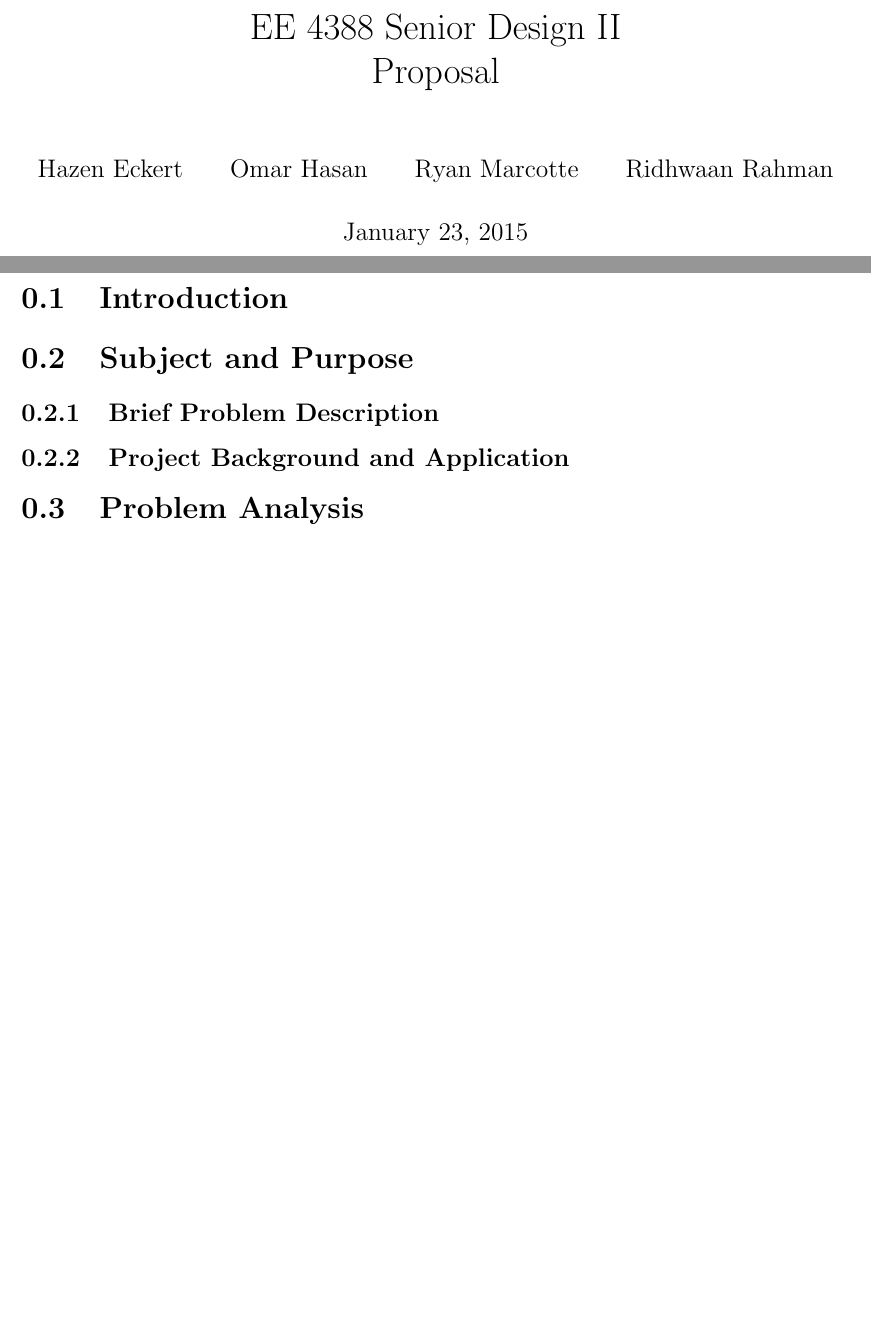
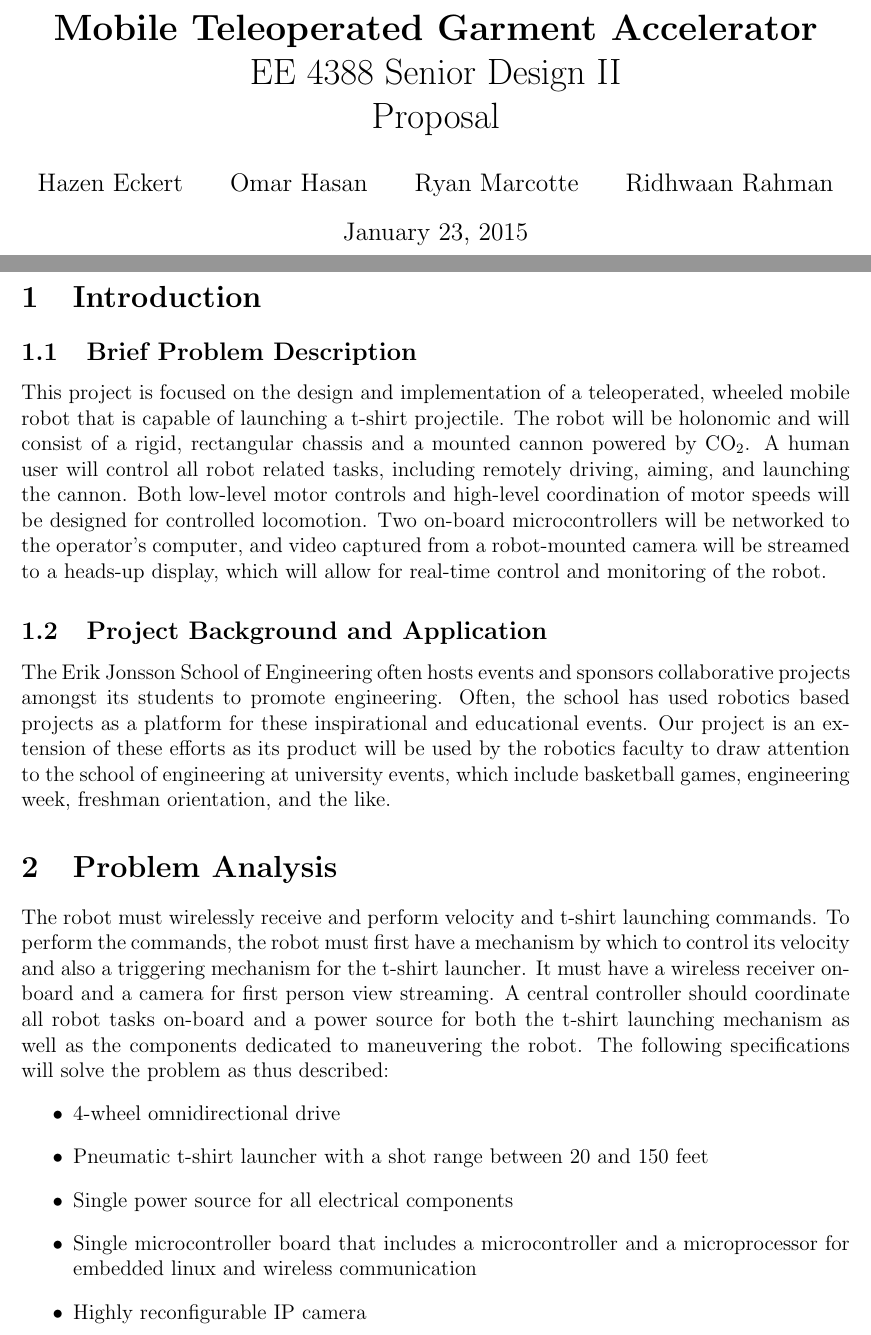
Before and after one commit to cometcannon/tshirt-cannon-robot, a LaTeX document (doc/proposal.tex): two parts of pages 1 and 2 of 2 before the commit and two parts of pages 1 and 2 of 3 after it, joined at a grey line, cut at the place of the change, the shorter picture padded with empty space. Compiled offline with pdfLaTeX.

Commit message:
Added content to introduction and problem analysis sections

```diff
--- a/doc/proposal.tex
+++ b/doc/proposal.tex
@@ -10,16 +8,26 @@
 \begin{document}
-\title{EE 4388 Senior Design II\\Proposal}
+\title{\textbf{Mobile Teleoperated Garment Accelerator}\\EE 4388 Senior Design II\\Proposal}
 \author{Hazen Eckert \and Omar Hasan \and Ryan Marcotte \and Ridhwaan Rahman}
 \maketitle
 \newpage
 
 \section{Introduction}
+\subsection{Brief Problem Description}
+This project is focused on the design and implementation of a teleoperated, wheeled mobile robot that is capable of launching a t-shirt projectile. The robot will be holonomic and will consist of a rigid, rectangular chassis and a mounted cannon powered by $\textrm{CO}_2$. A human user will control all robot related tasks, including remotely driving, aiming, and launching the cannon. Both low-level motor controls and high-level coordination of motor speeds will be designed for controlled locomotion. Two on-board microcontrollers will be networked to the operator's computer, and video captured from a robot-mounted camera will be streamed to a heads-up display, which will allow for real-time control and monitoring of the robot.
 
-\section{Subject and Purpose}
-\subsection{Brief Problem Description}
 \subsection{Project Background and Application}
+The Erik Jonsson School of Engineering often hosts events and sponsors collaborative projects amongst its students to promote engineering. Often, the school has used robotics based projects as a platform for these inspirational and educational events. Our project is an extension of these efforts as its product will be used by the robotics faculty to draw attention to the school of engineering at university events, which include basketball games, engineering week, freshman orientation, and the like.
 
 \section{Problem Analysis}
+The robot must wirelessly receive and perform velocity and t-shirt launching commands. To perform the commands, the robot must first have a mechanism by which to control its velocity and also a triggering mechanism for the t-shirt launcher. It must have a wireless receiver on-board and a camera for first person view streaming. A central controller should coordinate all robot tasks on-board and a power source for both the t-shirt launching mechanism as well as the components dedicated to maneuvering the robot. The following specifications will solve the problem as thus described:
+\begin{itemize}
+    \item 4-wheel omnidirectional drive
+    \item Pneumatic t-shirt launcher with a shot range between 20 and 150 feet
+    \item Single power source for all electrical components
+    \item Single microcontroller board that includes a microcontroller and a microprocessor for embedded linux and wireless communication
+    \item Highly reconfigurable IP camera
+\end{itemize}
+
 \section{Objectives and Deliverables}
 \subsection{Scope of Work}
 \subsection{Work Completed}
```
Also changed, not shown: doc/proposal.tex (4 more changed lines).
